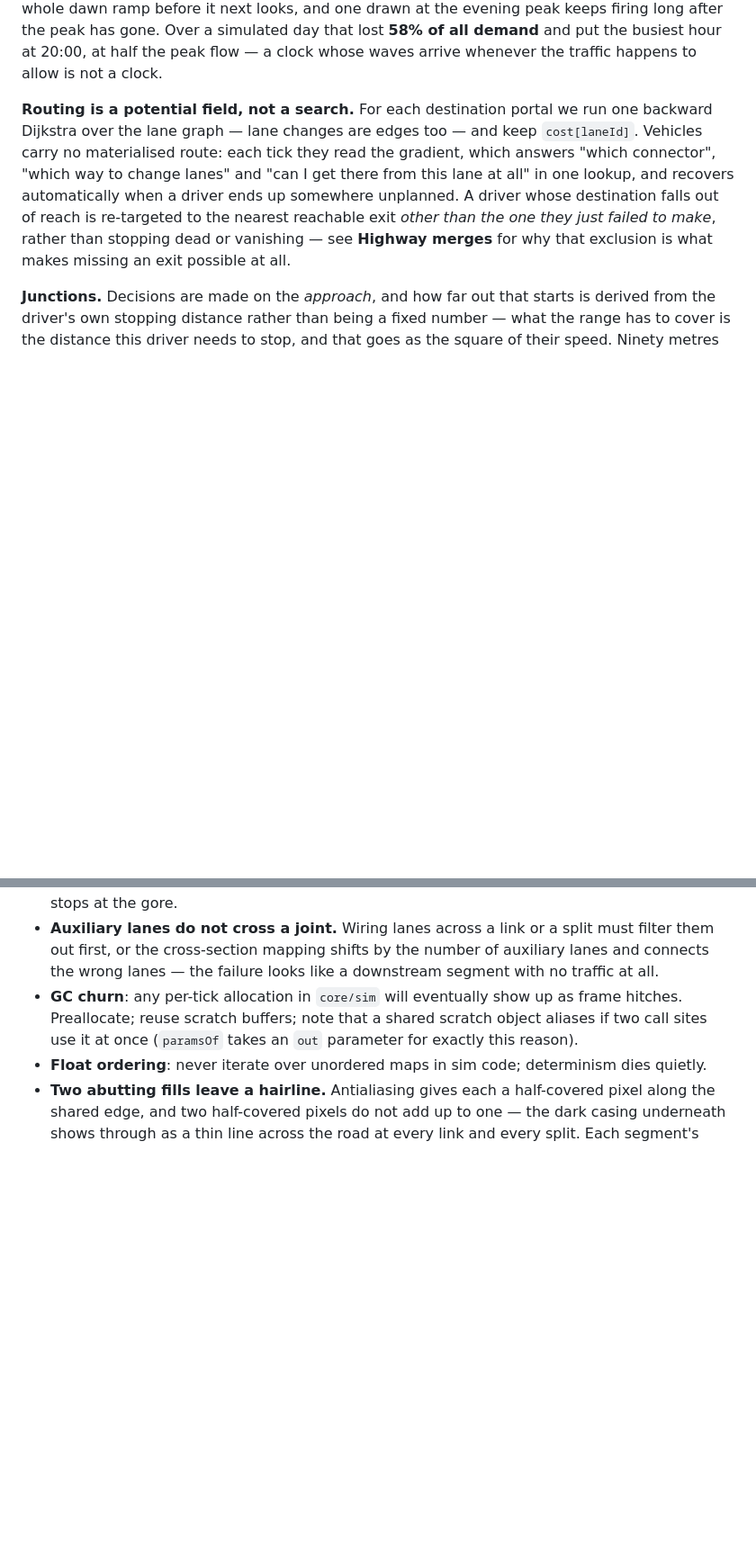
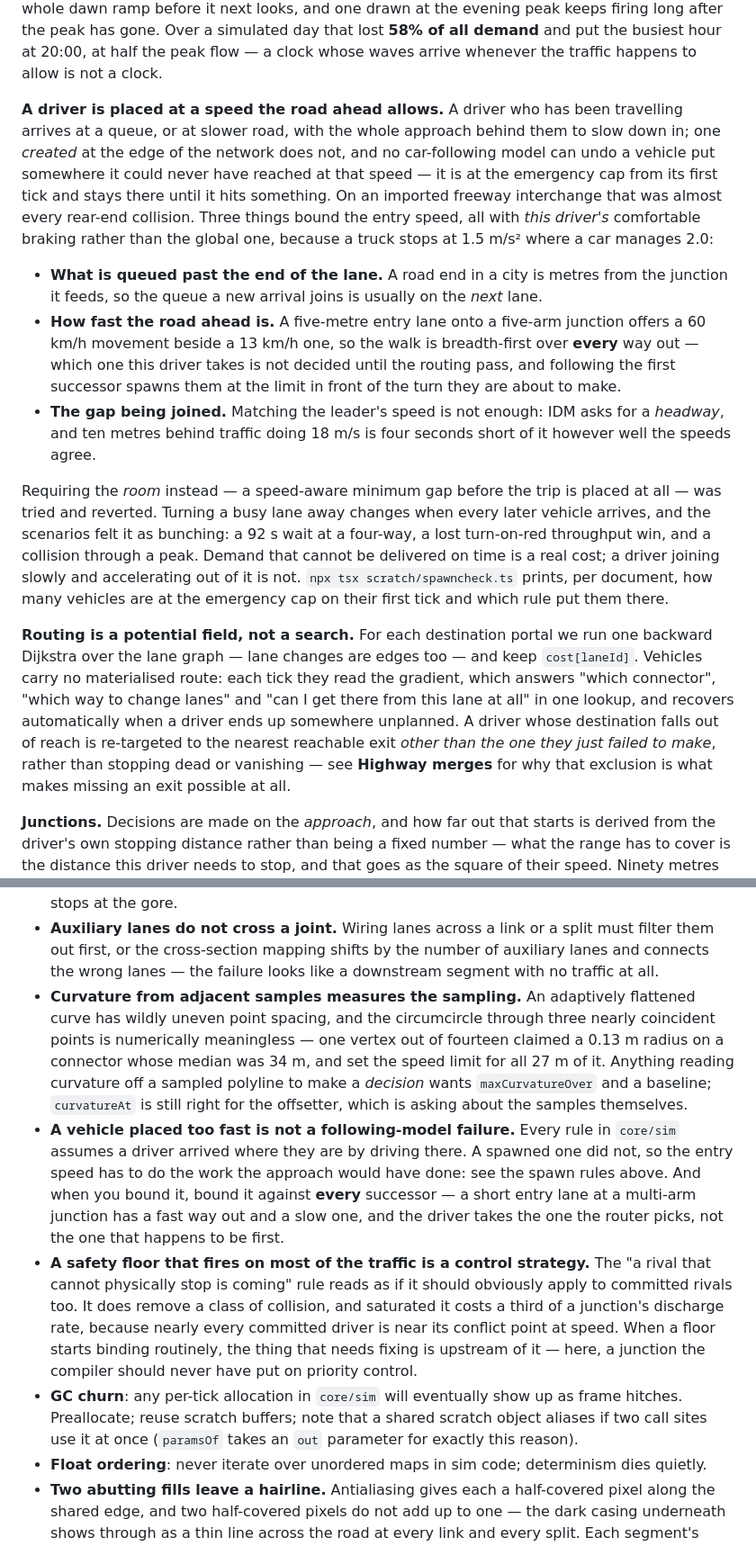
Before and after one commit to Titanicspike/Laneweaver, a Markdown page: CLAUDE.md, 2 parts joined by grey strips. Shown at 90% size. GitHub-like rendering; blank space fills up the shorter version.

```diff
--- a/CLAUDE.md
+++ b/CLAUDE.md
@@ -749,6 +767,30 @@ rate moves: an interval drawn at three in the morning is minutes long, so it swa
 ramp before it next looks, and one drawn at the evening peak keeps firing long after the peak has
 gone. Over a simulated day that lost **58% of all demand** and put the busiest hour at 20:00, at half
 the peak flow — a clock whose waves arrive whenever the traffic happens to allow is not a clock.
+
+**A driver is placed at a speed the road ahead allows.** A driver who has been travelling arrives
+at a queue, or at slower road, with the whole approach behind them to slow down in; one *created* at
+the edge of the network does not, and no car-following model can undo a vehicle put somewhere it
+could never have reached at that speed — it is at the emergency cap from its first tick and stays
+there until it hits something. On an imported freeway interchange that was almost every rear-end
+collision. Three things bound the entry speed, all with *this driver's* comfortable braking rather
+than the global one, because a truck stops at 1.5 m/s² where a car manages 2.0:
+
+- **What is queued past the end of the lane.** A road end in a city is metres from the junction it
+  feeds, so the queue a new arrival joins is usually on the *next* lane.
+- **How fast the road ahead is.** A five-metre entry lane onto a five-arm junction offers a 60 km/h
+  movement beside a 13 km/h one, so the walk is breadth-first over **every** way out — which one
+  this driver takes is not decided until the routing pass, and following the first successor spawns
+  them at the limit in front of the turn they are about to make.
+- **The gap being joined.** Matching the leader's speed is not enough: IDM asks for a *headway*, and
+  ten metres behind traffic doing 18 m/s is four seconds short of it however well the speeds agree.
+
+Requiring the *room* instead — a speed-aware minimum gap before the trip is placed at all — was
+tried and reverted. Turning a busy lane away changes when every later vehicle arrives, and the
+scenarios felt it as bunching: a 92 s wait at a four-way, a lost turn-on-red throughput win, and a
+collision through a peak. Demand that cannot be delivered on time is a real cost; a driver joining
+slowly and accelerating out of it is not. `npx tsx scratch/spawncheck.ts` prints, per document, how
+many vehicles are at the emergency cap on their first tick and which rule put them there.
 
 **Routing is a potential field, not a search.** For each destination portal we run one backward
 Dijkstra over the lane graph — lane changes are edges too — and keep `cost[laneId]`. Vehicles carry
@@ -1878,6 +1926,23 @@ at-grade priority crossing under **Milestones** — not a flake and not somethin
 - **Auxiliary lanes do not cross a joint.** Wiring lanes across a link or a split must filter them
   out first, or the cross-section mapping shifts by the number of auxiliary lanes and connects the
   wrong lanes — the failure looks like a downstream segment with no traffic at all.
+- **Curvature from adjacent samples measures the sampling.** An adaptively flattened curve has wildly
+  uneven point spacing, and the circumcircle through three nearly coincident points is numerically
+  meaningless — one vertex out of fourteen claimed a 0.13 m radius on a connector whose median was
+  34 m, and set the speed limit for all 27 m of it. Anything reading curvature off a sampled
+  polyline to make a *decision* wants `maxCurvatureOver` and a baseline; `curvatureAt` is still
+  right for the offsetter, which is asking about the samples themselves.
+- **A vehicle placed too fast is not a following-model failure.** Every rule in `core/sim` assumes a
+  driver arrived where they are by driving there. A spawned one did not, so the entry speed has to
+  do the work the approach would have done: see the spawn rules above. And when you bound it, bound
+  it against **every** successor — a short entry lane at a multi-arm junction has a fast way out and
+  a slow one, and the driver takes the one the router picks, not the one that happens to be first.
+- **A safety floor that fires on most of the traffic is a control strategy.** The "a rival that
+  cannot physically stop is coming" rule reads as if it should obviously apply to committed rivals
+  too. It does remove a class of collision, and saturated it costs a third of a junction's discharge
+  rate, because nearly every committed driver is near its conflict point at speed. When a floor
+  starts binding routinely, the thing that needs fixing is upstream of it — here, a junction the
+  compiler should never have put on priority control.
 - **GC churn**: any per-tick allocation in `core/sim` will eventually show up as frame hitches.
   Preallocate; reuse scratch buffers; note that a shared scratch object aliases if two call sites use
   it at once (`paramsOf` takes an `out` parameter for exactly this reason).
```
Also changed, not shown: other parts of CLAUDE.md (+65 -41 lines).
